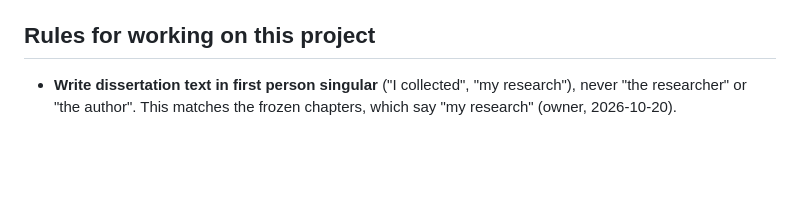
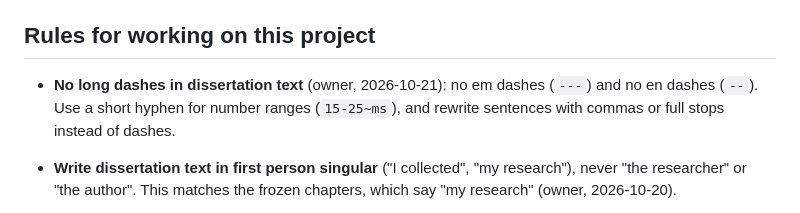
Before and after one commit to akashabeywickrame/Selective-Anonymization-Research-Project, a Markdown page: CLAUDE.md, the part around the change. Rendered like a GitHub page; blank space fills up the shorter version.

Commit message:
CLAUDE.md: no long dashes rule
Co-Authored-By: Claude Opus 5.5 <noreply@anthropic.com>

```diff
--- a/CLAUDE.md
+++ b/CLAUDE.md
@@ -99,6 +99,8 @@ Runs on Windows and CPU (`DEVICE = "cpu"`). Pass `encoding="utf-8", errors="repl
 
 ## Rules for working on this project
 
+- **No long dashes in dissertation text** (owner, 2026-10-21): no em dashes (`---`) and no en dashes (`--`). Use a short hyphen for number ranges (`15-25~ms`), and rewrite sentences with commas or full stops instead of dashes.
+
 - **Write dissertation text in first person singular** ("I collected", "my research"), never "the researcher" or "the author". This matches the frozen chapters, which say "my research" (owner, 2026-10-20).
 
 - **Intro, literature review and methodology are FROZEN** (owner, 2026-10-20). Do not edit `methodology.tex` or `Intro & Lit & Methodology.txt`. Write the remaining chapters (`chapters_4_5_6.tex`) so they agree with them: CPU-only, a laptop/desktop CPU benchmark plus a ×3.5 Pi 5 scaling estimate, PSR/IPR, the blanket-blur baseline, and latching framed as favouring IPR.
```
